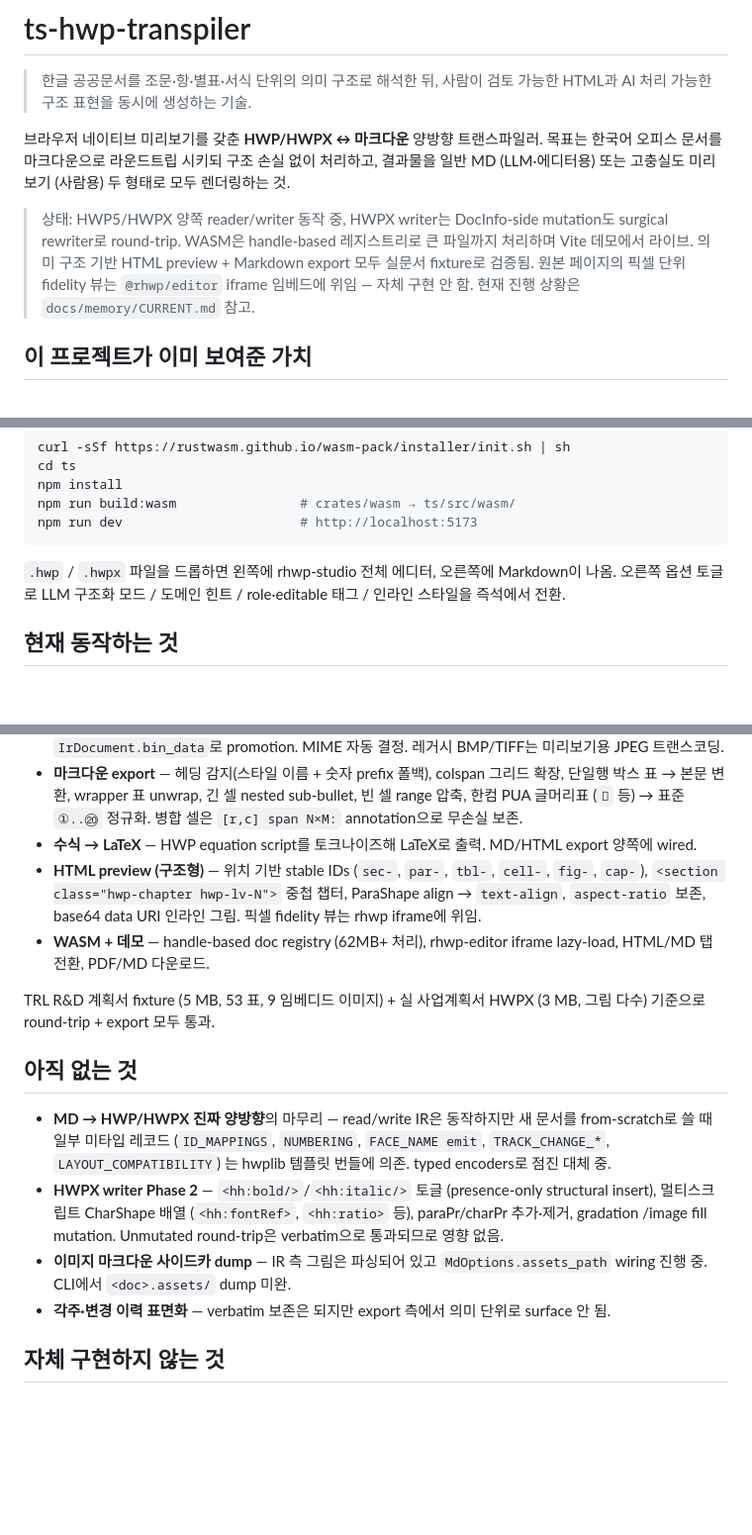
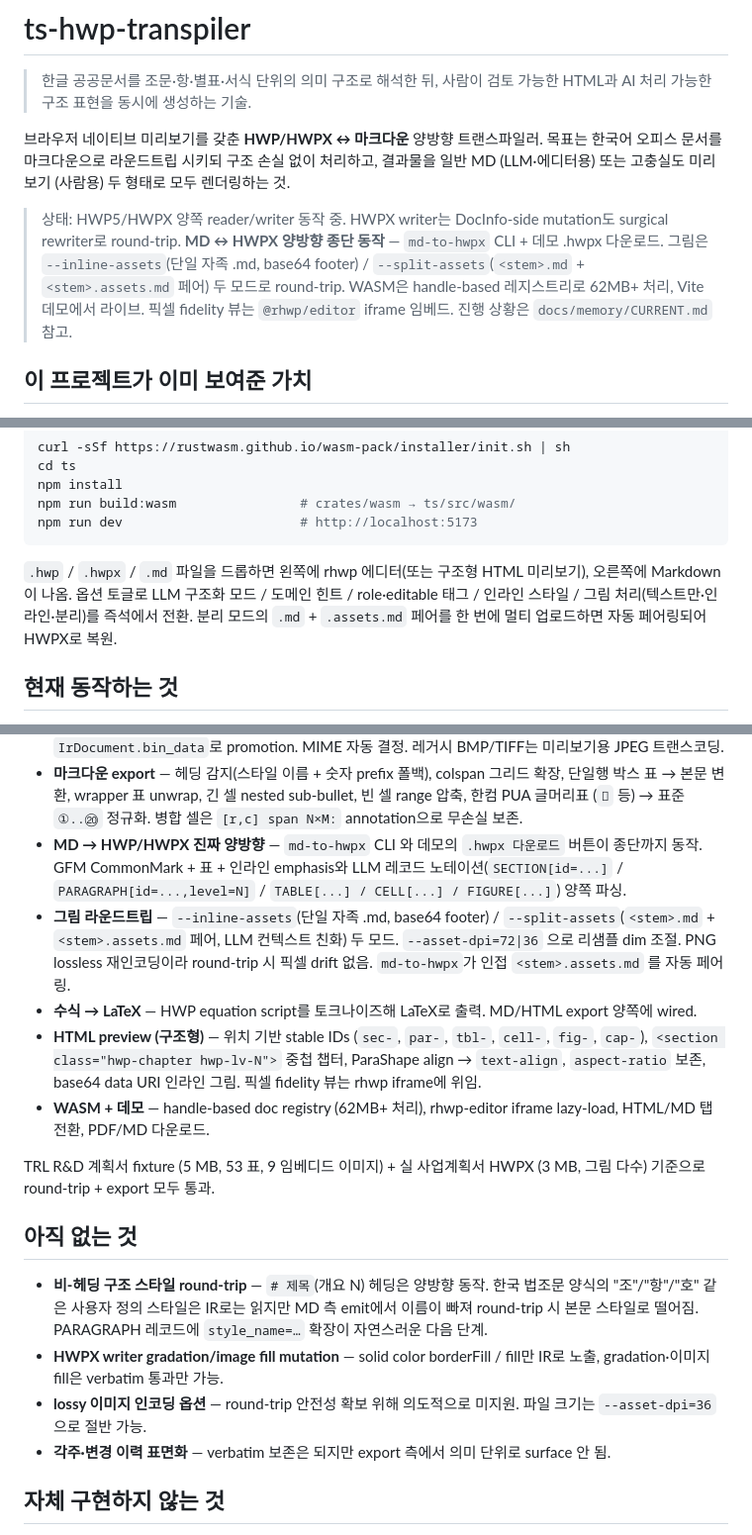
Before and after one commit to zobithecat/ts-hwp-transpiler, a Markdown page: README.md, 3 parts joined by grey strips. Shown at 99% size. Drawn GitHub-style; blank space fills up the shorter version.

````diff
--- a/README.md
+++ b/README.md
@@ -9,13 +9,14 @@
 시키되 구조 손실 없이 처리하고, 결과물을 일반 MD (LLM·에디터용) 또는
 고충실도 미리보기 (사람용) 두 형태로 모두 렌더링하는 것.
 
-> 상태: HWP5/HWPX 양쪽 reader/writer 동작 중, HWPX writer는
-> DocInfo-side mutation도 surgical rewriter로 round-trip. WASM은
-> handle-based 레지스트리로 큰 파일까지 처리하며 Vite 데모에서 라이브.
-> 의미 구조 기반 HTML preview + Markdown export 모두 실문서 fixture로
-> 검증됨. 원본 페이지의 픽셀 단위 fidelity 뷰는 `@rhwp/editor` iframe
-> 임베드에 위임 — 자체 구현 안 함. 현재 진행 상황은
-> `docs/memory/CURRENT.md` 참고.
+> 상태: HWP5/HWPX 양쪽 reader/writer 동작 중. HWPX writer는
+> DocInfo-side mutation도 surgical rewriter로 round-trip. **MD ↔
+> HWPX 양방향 종단 동작** — `md-to-hwpx` CLI + 데모 .hwpx 다운로드.
+> 그림은 `--inline-assets`(단일 자족 .md, base64 footer) /
+> `--split-assets`(`<stem>.md` + `<stem>.assets.md` 페어) 두 모드로
+> round-trip. WASM은 handle-based 레지스트리로 62MB+ 처리, Vite
+> 데모에서 라이브. 픽셀 fidelity 뷰는 `@rhwp/editor` iframe 임베드.
+> 진행 상황은 `docs/memory/CURRENT.md` 참고.
 
 ## 이 프로젝트가 이미 보여준 가치
 
@@ -172,9 +183,12 @@ npm run build:wasm                # crates/wasm → ts/src/wasm/
 npm run dev                       # http://localhost:5173
 ```
 
-`.hwp` / `.hwpx` 파일을 드롭하면 왼쪽에 rhwp-studio 전체 에디터,
-오른쪽에 Markdown이 나옴. 오른쪽 옵션 토글로 LLM 구조화 모드 /
-도메인 힌트 / role·editable 태그 / 인라인 스타일을 즉석에서 전환.
+`.hwp` / `.hwpx` / `.md` 파일을 드롭하면 왼쪽에 rhwp 에디터(또는
+구조형 HTML 미리보기), 오른쪽에 Markdown이 나옴. 옵션 토글로 LLM
+구조화 모드 / 도메인 힌트 / role·editable 태그 / 인라인 스타일 / 그림
+처리(텍스트만·인라인·분리)를 즉석에서 전환. 분리 모드의 `.md` +
+`.assets.md` 페어를 한 번에 멀티 업로드하면 자동 페어링되어 HWPX로
+복원.
 
 ## 현재 동작하는 것
 
@@ -204,6 +218,16 @@ npm run dev                       # http://localhost:5173
   긴 셀 nested sub-bullet, 빈 셀 range 압축, 한컴 PUA 글머리표
   (`󰊱` 등) → 표준 `①..⑳` 정규화. 병합 셀은 `[r,c] span N×M:`
   annotation으로 무손실 보존.
+- **MD → HWP/HWPX 진짜 양방향** — `md-to-hwpx` CLI 와 데모의 `.hwpx
+  다운로드` 버튼이 종단까지 동작. GFM CommonMark + 표 + 인라인
+  emphasis와 LLM 레코드 노테이션(`SECTION[id=...]` /
+  `PARAGRAPH[id=...,level=N]` / `TABLE[...] / CELL[...] / FIGURE[...]`)
+  양쪽 파싱.
+- **그림 라운드트립** — `--inline-assets`(단일 자족 .md, base64 footer)
+  / `--split-assets`(`<stem>.md` + `<stem>.assets.md` 페어, LLM 컨텍스트
+  친화) 두 모드. `--asset-dpi=72|36` 으로 리샘플 dim 조절. PNG lossless
+  재인코딩이라 round-trip 시 픽셀 drift 없음. `md-to-hwpx`가 인접
+  `<stem>.assets.md` 를 자동 페어링.
 - **수식 → LaTeX** — HWP equation script를 토크나이즈해 LaTeX로 출력.
   MD/HTML export 양쪽에 wired.
 - **HTML preview (구조형)** — 위치 기반 stable IDs (`sec-`, `par-`,
@@ -219,18 +243,14 @@ HWPX (3 MB, 그림 다수) 기준으로 round-trip + export 모두 통과.
 
 ## 아직 없는 것
 
-- **MD → HWP/HWPX 진짜 양방향**의 마무리 — read/write IR은 동작하지만
-  새 문서를 from-scratch로 쓸 때 일부 미타입 레코드 (`ID_MAPPINGS`,
-  `NUMBERING`, `FACE_NAME emit`, `TRACK_CHANGE_*`, `LAYOUT_COMPATIBILITY`)
-  는 hwplib 템플릿 번들에 의존. typed encoders로 점진 대체 중.
-- **HWPX writer Phase 2** — `<hh:bold/>`/`<hh:italic/>` 토글
-  (presence-only structural insert), 멀티스크립트 CharShape 배열
-  (`<hh:fontRef>`, `<hh:ratio>` 등), paraPr/charPr 추가·제거, gradation
-  /image fill mutation. Unmutated round-trip은 verbatim으로 통과되므로
-  영향 없음.
-- **이미지 마크다운 사이드카 dump** — IR 측 그림은 파싱되어 있고
-  `MdOptions.assets_path` wiring 진행 중. CLI에서 `<doc>.assets/` dump
-  미완.
+- **비-헤딩 구조 스타일 round-trip** — `# 제목`(개요 N) 헤딩은 양방향
+  동작. 한국 법조문 양식의 "조"/"항"/"호" 같은 사용자 정의 스타일은
+  IR로는 읽지만 MD 측 emit에서 이름이 빠져 round-trip 시 본문 스타일로
+  떨어짐. PARAGRAPH 레코드에 `style_name=…` 확장이 자연스러운 다음 단계.
+- **HWPX writer gradation/image fill mutation** — solid color borderFill /
+  fill만 IR로 노출, gradation·이미지 fill은 verbatim 통과만 가능.
+- **lossy 이미지 인코딩 옵션** — round-trip 안전성 확보 위해 의도적으로
+  미지원. 파일 크기는 `--asset-dpi=36`으로 절반 가능.
 - **각주·변경 이력 표면화** — verbatim 보존은 되지만 export 측에서
   의미 단위로 surface 안 됨.
 
````
Also changed, not shown: other parts of README.md (+10 -0 lines), docs/journal/2026-04-28-md-asset-pipeline.md (added, +98 -0 lines), docs/memory/CURRENT.md (+60 -60 lines).
